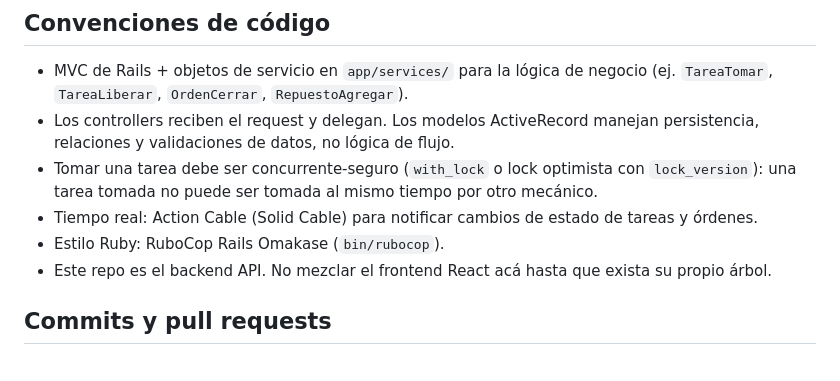
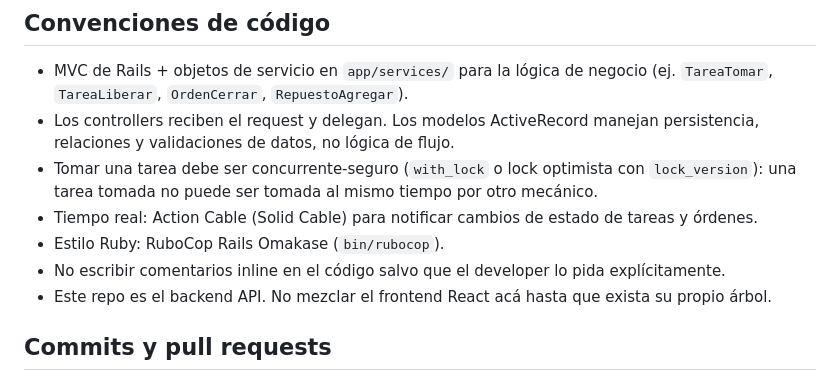
Before and after one commit to MartinSimon08/MetodologiasAgiles, a Markdown page: AGENTS.md, the part around the change. Drawn GitHub-style.

Commit message:
docs: aclarar que no hay comentarios inline salvo pedido
Co-authored-by: Michael <265398295+lafalce-assistant@users.noreply.github.com>

```diff
--- a/AGENTS.md
+++ b/AGENTS.md
@@ -36,6 +36,7 @@ La orden de trabajo es la entidad central. Agrupa cliente, vehículo, tareas, re
 - Tomar una tarea debe ser concurrente-seguro (`with_lock` o lock optimista con `lock_version`): una tarea tomada no puede ser tomada al mismo tiempo por otro mecánico.
 - Tiempo real: Action Cable (Solid Cable) para notificar cambios de estado de tareas y órdenes.
 - Estilo Ruby: RuboCop Rails Omakase (`bin/rubocop`).
+- No escribir comentarios inline en el código salvo que el developer lo pida explícitamente.
 - Este repo es el backend API. No mezclar el frontend React acá hasta que exista su propio árbol.
 
 ## Commits y pull requests
```
